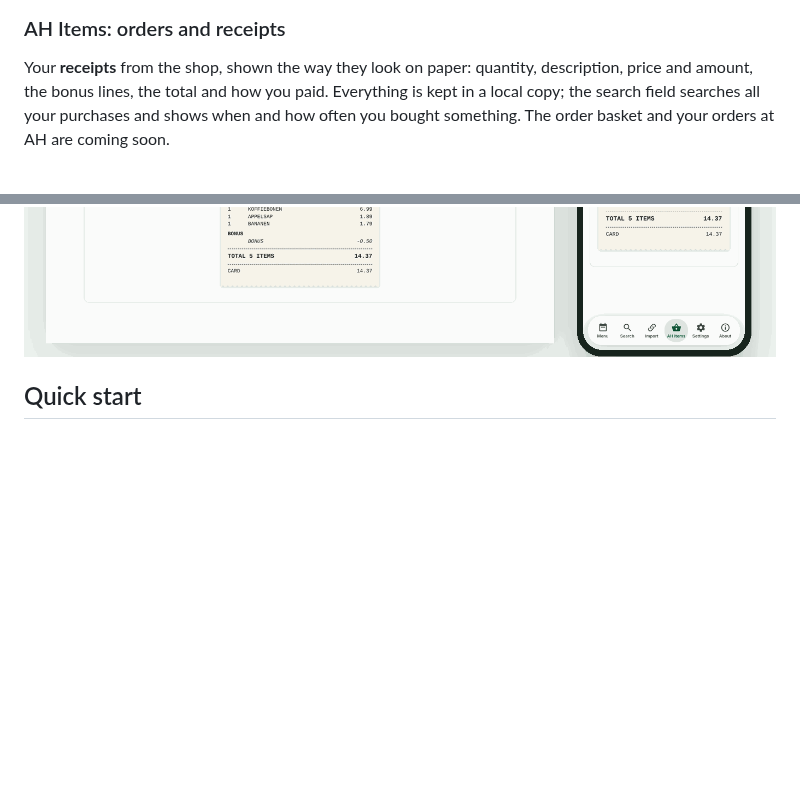
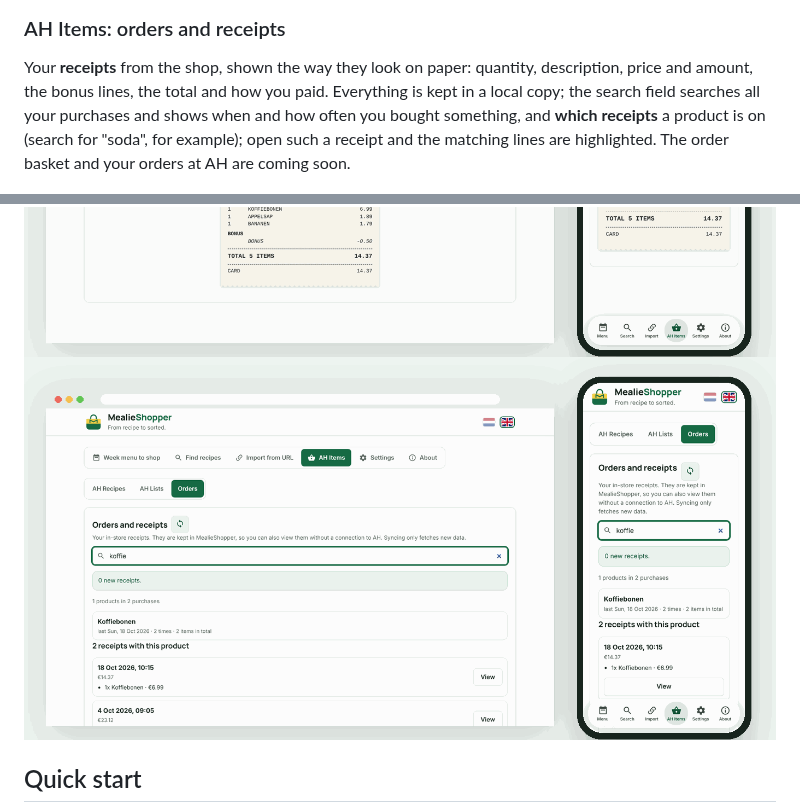
Before and after one commit to helmerzNL/MealieShopper, a Markdown page: README.en.md, 2 parts joined by grey strips. GitHub-like rendering; pictures changed too: docs/screenshots/en/receipt-search.png (added); blank space fills up the shorter version.

```diff
--- a/README.en.md
+++ b/README.en.md
@@ -76,11 +76,13 @@ Your favourite lists as cards. Sync them to MealieShopper, search by name or by
 
 ### AH Items: orders and receipts
 
-Your **receipts** from the shop, shown the way they look on paper: quantity, description, price and amount, the bonus lines, the total and how you paid. Everything is kept in a local copy; the search field searches all your purchases and shows when and how often you bought something. The order basket and your orders at AH are coming soon.
+Your **receipts** from the shop, shown the way they look on paper: quantity, description, price and amount, the bonus lines, the total and how you paid. Everything is kept in a local copy; the search field searches all your purchases and shows when and how often you bought something, and **which receipts** a product is on (search for "soda", for example); open such a receipt and the matching lines are highlighted. The order basket and your orders at AH are coming soon.
 
 <img src="docs/screenshots/en/receipts.png" alt="The list of receipts and a search field for your purchases" width="900">
 
 <img src="docs/screenshots/en/receipt.png" alt="A receipt as it looks on paper" width="900">
+
+<img src="docs/screenshots/en/receipt-search.png" alt="Searching by product: the receipts it is on, with the matching lines" width="900">
 
 ## Quick start
 
```
Also changed, not shown: CHANGELOG.md (+10 -0 lines), README.md (+3 -1 lines), docs/screenshots/nl/receipt-search.png (added), 9 other files.
